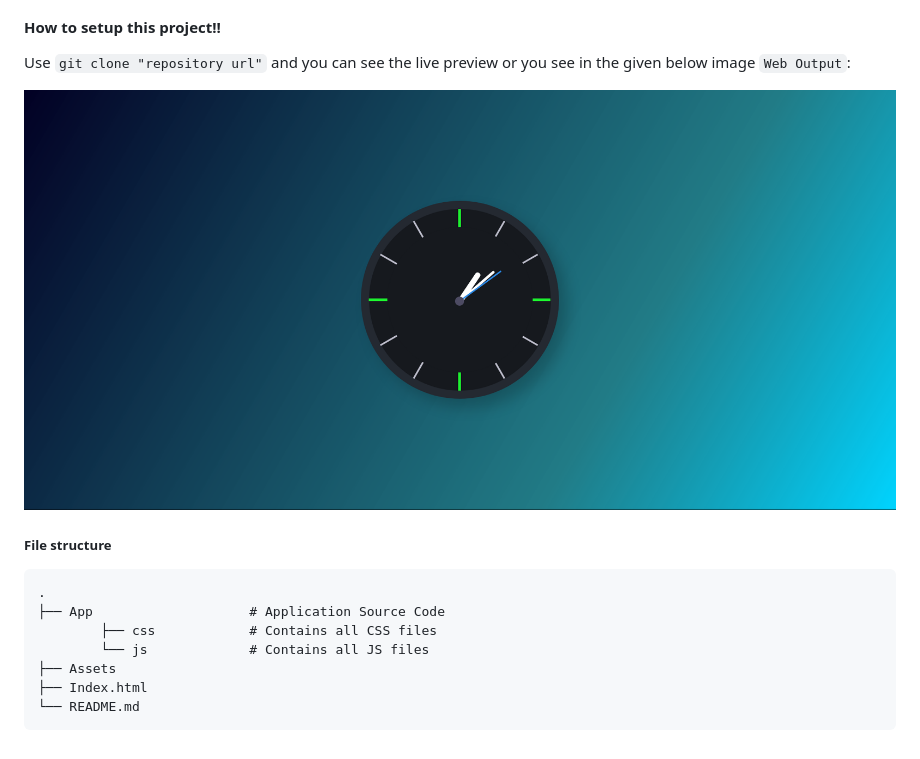
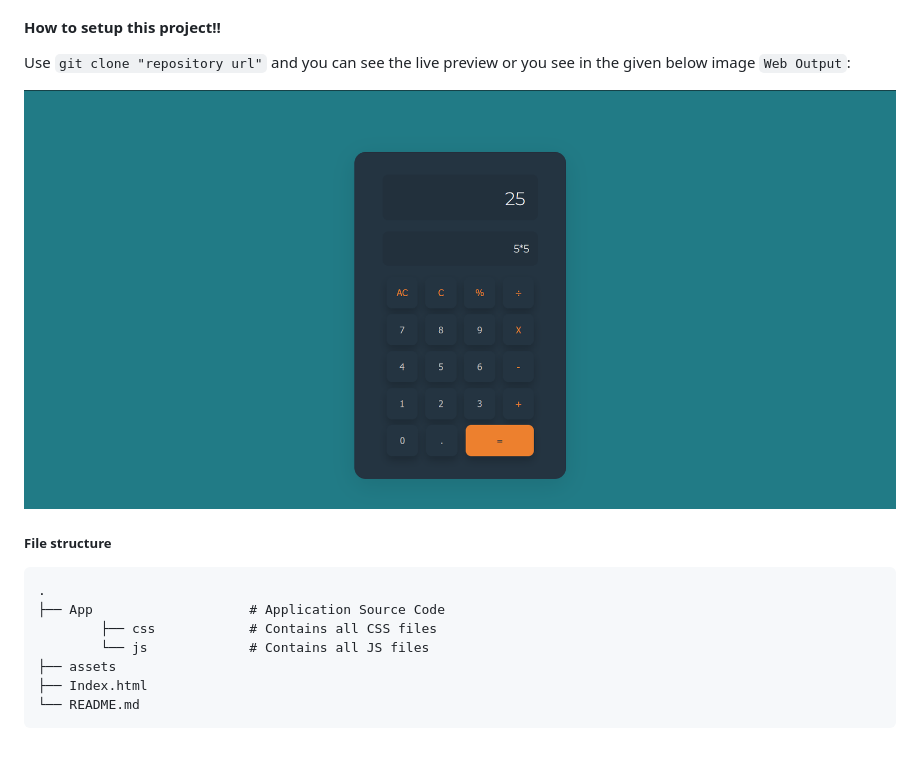
Before and after one commit to thisiskushal31/100-Javascript-Projects, a Markdown page: 005-Calculator/Readme.md, the part around the change. Drawn GitHub-style; pictures changed too: 005-Calculator/assets/Calculator_Web_Output.png (added).

Commit message:
Readme Updated & Image Updated

```diff
--- a/005-Calculator/Readme.md
+++ b/005-Calculator/Readme.md
@@ -12,7 +12,7 @@ Things you need to get started:
 
 Use `git clone "repository url"` and you can see the live preview or you see in the given below image `Web Output`:
 
-![WebOutput](https://github.com/thisiskushal31/100-Javascript-Projects/blob/main/004-Analog_Clock/assets/Web_Output.png?raw=true)
+![WebOutput](https://github.com/thisiskushal31/100-Javascript-Projects/blob/main/005-Calculator/assets/Calculator_Web_Output.png?raw=true)
 
 ##### File structure
 
@@ -20,6 +20,6 @@ Use `git clone "repository url"` and you can see the live preview or you see in
     ├── App                    # Application Source Code
             ├── css            # Contains all CSS files
             └── js             # Contains all JS files
-    ├── Assets
+    ├── assets
     ├── Index.html
     └── README.md
```
